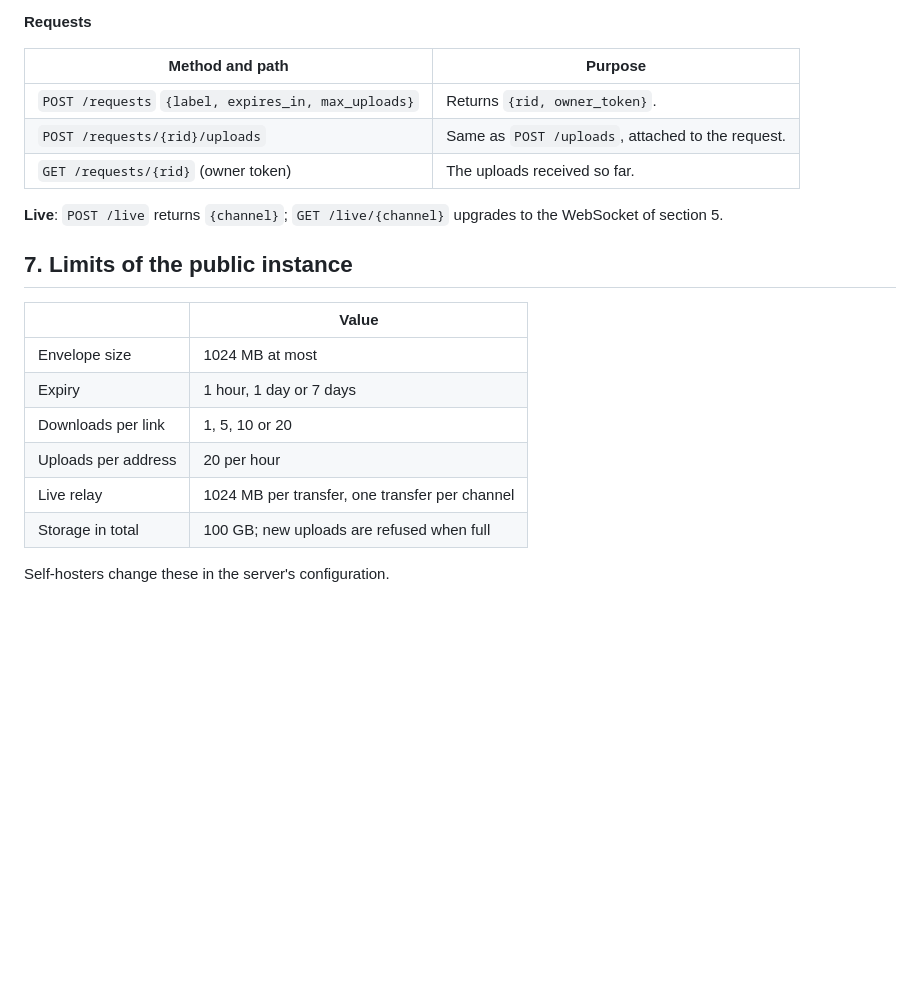
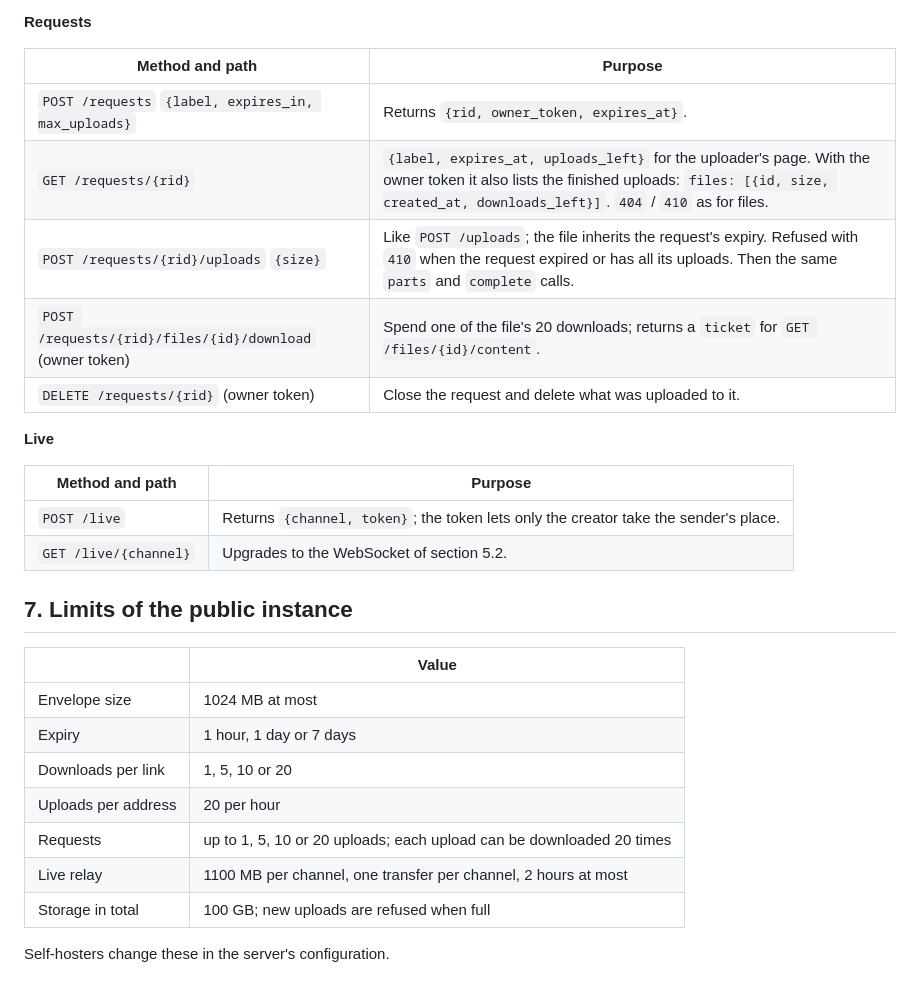
Before and after one commit to MrcDprm/zarf-file-share, a Markdown page: docs/PROTOCOL.md, the part around one of its changes. Rendered like a GitHub page; blank space fills up the shorter version.

```diff
--- a/docs/PROTOCOL.md
+++ b/docs/PROTOCOL.md
@@ -171,11 +180,18 @@ All paths start with `/api/v1`. Bodies are JSON unless noted. Errors are `{"erro
 
 | Method and path | Purpose |
 |---|---|
-| `POST /requests` `{label, expires_in, max_uploads}` | Returns `{rid, owner_token}`. |
-| `POST /requests/{rid}/uploads` | Same as `POST /uploads`, attached to the request. |
-| `GET /requests/{rid}` (owner token) | The uploads received so far. |
+| `POST /requests` `{label, expires_in, max_uploads}` | Returns `{rid, owner_token, expires_at}`. |
+| `GET /requests/{rid}` | `{label, expires_at, uploads_left}` for the uploader's page. With the owner token it also lists the finished uploads: `files: [{id, size, created_at, downloads_left}]`. `404` / `410` as for files. |
+| `POST /requests/{rid}/uploads` `{size}` | Like `POST /uploads`; the file inherits the request's expiry. Refused with `410` when the request expired or has all its uploads. Then the same `parts` and `complete` calls. |
+| `POST /requests/{rid}/files/{id}/download` (owner token) | Spend one of the file's 20 downloads; returns a `ticket` for `GET /files/{id}/content`. |
+| `DELETE /requests/{rid}` (owner token) | Close the request and delete what was uploaded to it. |
 
-**Live**: `POST /live` returns `{channel}`; `GET /live/{channel}` upgrades to the WebSocket of section 5.
+**Live**
+
+| Method and path | Purpose |
+|---|---|
+| `POST /live` | Returns `{channel, token}`; the token lets only the creator take the sender's place. |
+| `GET /live/{channel}` | Upgrades to the WebSocket of section 5.2. |
 
 ## 7. Limits of the public instance
 
@@ -185,7 +201,8 @@ All paths start with `/api/v1`. Bodies are JSON unless noted. Errors are `{"erro
 | Expiry | 1 hour, 1 day or 7 days |
 | Downloads per link | 1, 5, 10 or 20 |
 | Uploads per address | 20 per hour |
-| Live relay | 1024 MB per transfer, one transfer per channel |
+| Requests | up to 1, 5, 10 or 20 uploads; each upload can be downloaded 20 times |
+| Live relay | 1100 MB per channel, one transfer per channel, 2 hours at most |
 | Storage in total | 100 GB; new uploads are refused when full |
 
 Self-hosters change these in the server's configuration.
```
Also changed, not shown: other parts of docs/PROTOCOL.md (+21 -12 lines), docs/THREAT-MODEL.md (+2 -1 lines).
